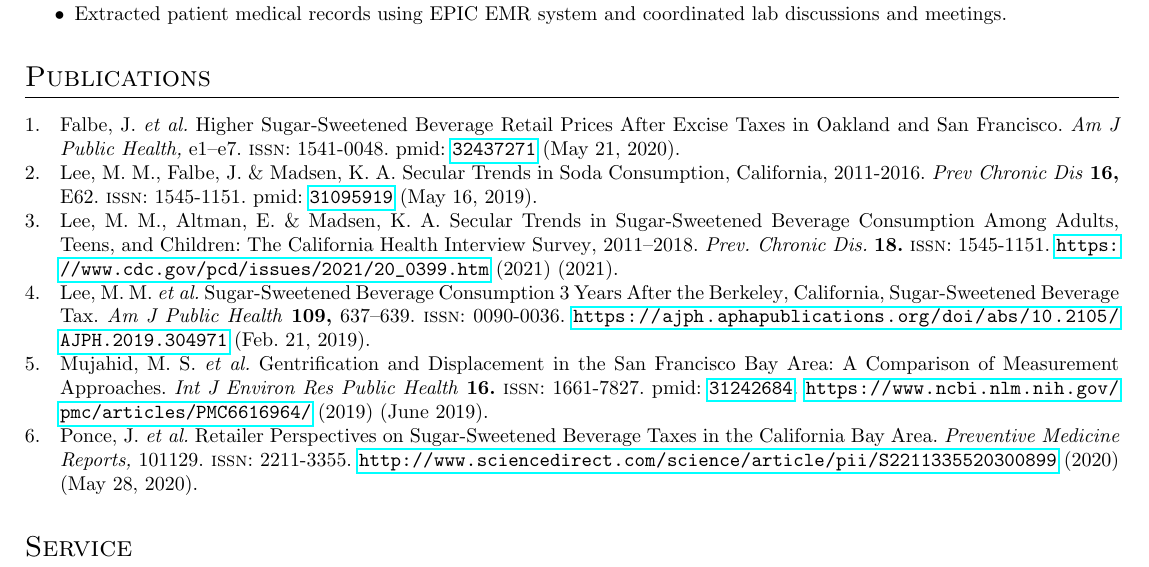
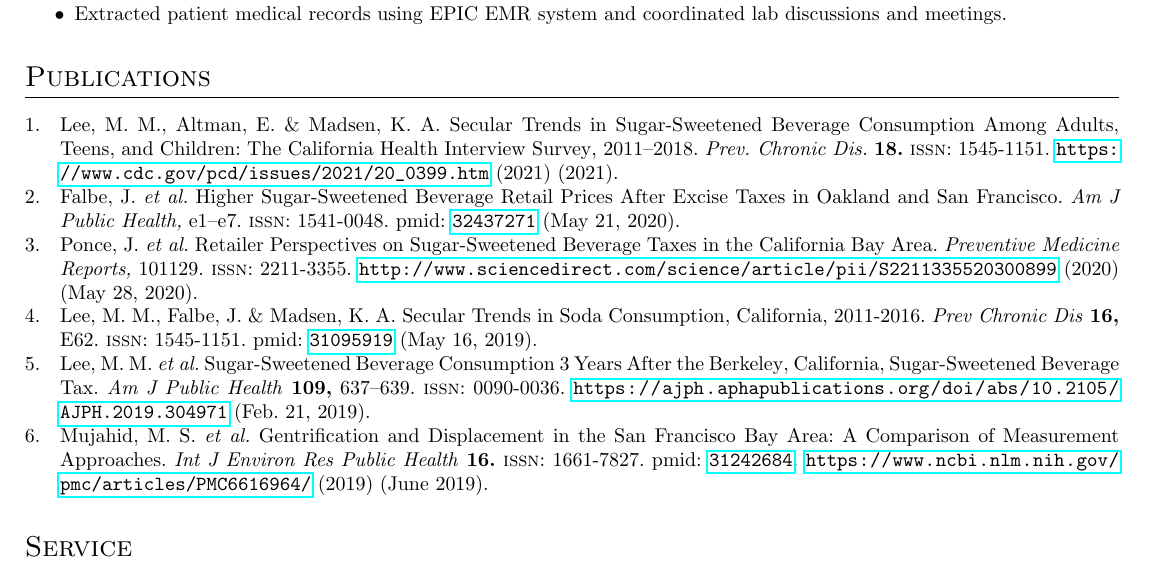
Before and after one commit to leem26/CV, a LaTeX CV (main.tex): part of page 2 of 3, cut so that both start at the same text. Compiled offline with pdfLaTeX.

Commit message:
revise sorting

```diff
--- a/main.tex
+++ b/main.tex
@@ -11,7 +11,8 @@
 backend=biber,
 style=numeric,
 citestyle=nature,
-bibstyle=nature
+bibstyle=nature,
+sorting=ydnt
 ]{biblatex}
 \addbibresource{pubs.bib}
 
```
